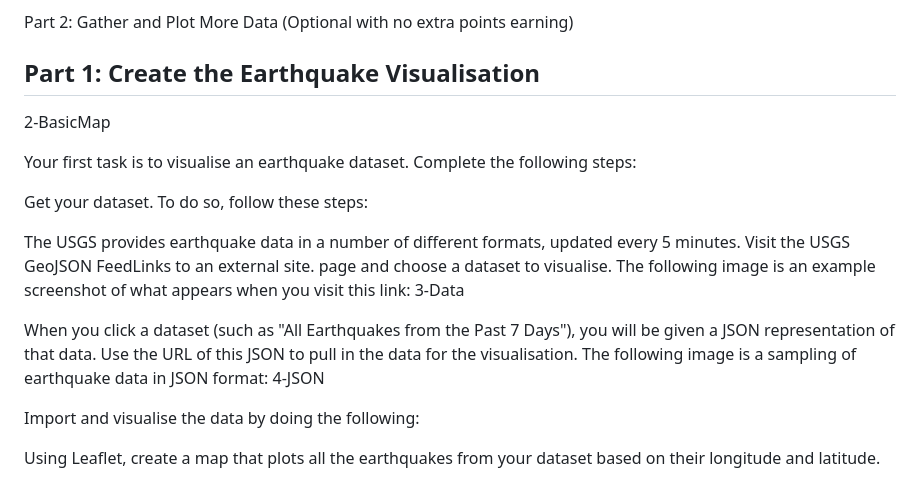
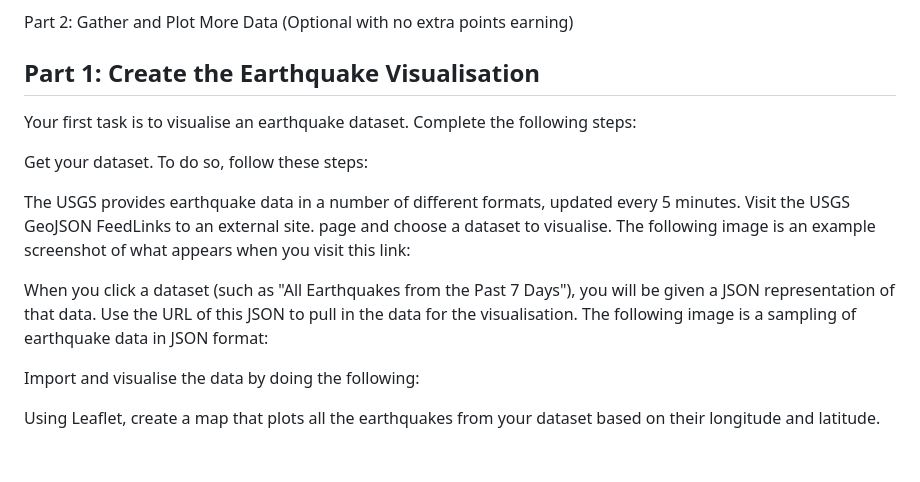
Before and after one commit to YoshieHara/leaflet-challenge, a Markdown page: README.md, the part around the change. GitHub-like rendering; blank space fills up the shorter version.

```diff
--- a/README.md
+++ b/README.md
@@ -31,17 +31,14 @@ Part 2: Gather and Plot More Data (Optional with no extra points earning)
 
 
 ## Part 1: Create the Earthquake Visualisation
-2-BasicMap
 
 Your first task is to visualise an earthquake dataset. Complete the following steps:
 
 Get your dataset. To do so, follow these steps:
 
 The USGS provides earthquake data in a number of different formats, updated every 5 minutes. Visit the USGS GeoJSON FeedLinks to an external site. page and choose a dataset to visualise. The following image is an example screenshot of what appears when you visit this link:
-3-Data
 
 When you click a dataset (such as "All Earthquakes from the Past 7 Days"), you will be given a JSON representation of that data. Use the URL of this JSON to pull in the data for the visualisation. The following image is a sampling of earthquake data in JSON format:
-4-JSON
 
 Import and visualise the data by doing the following:
 
```
